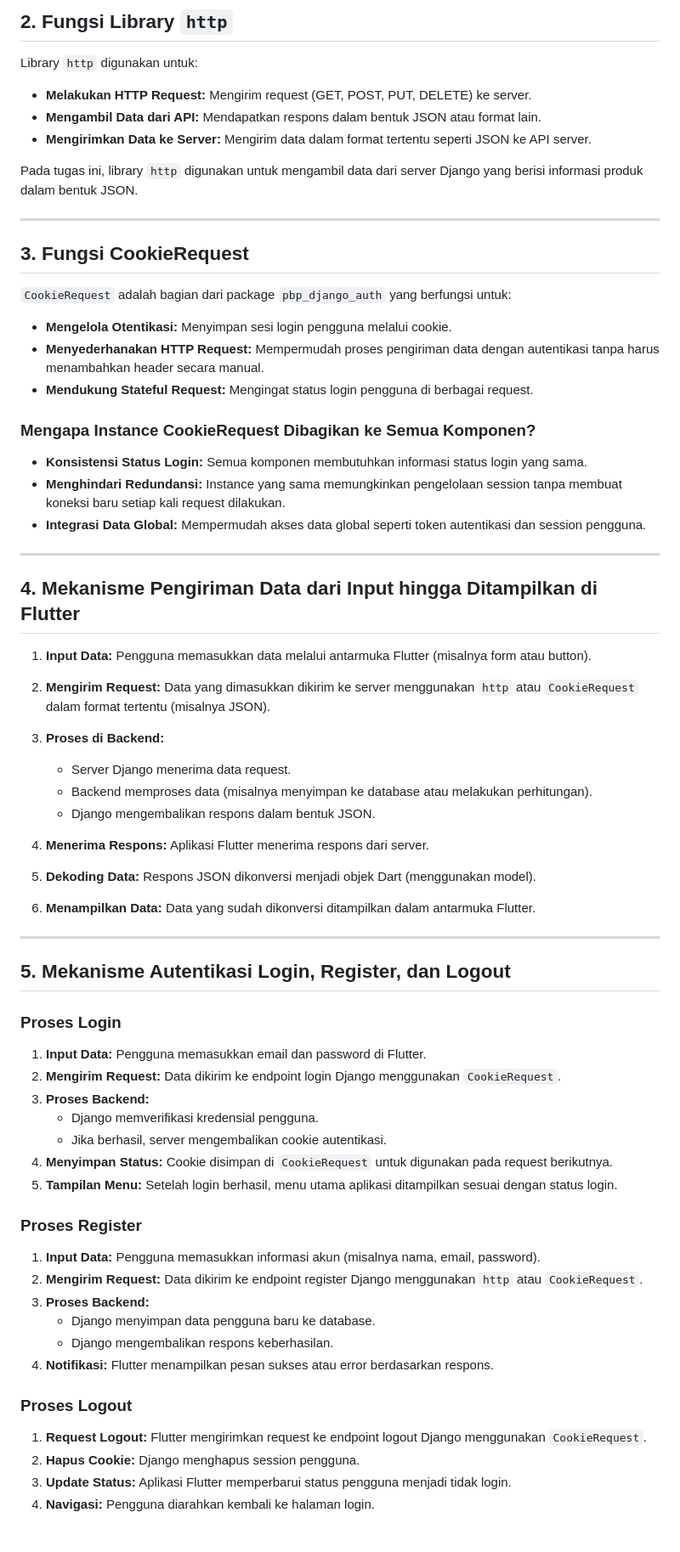
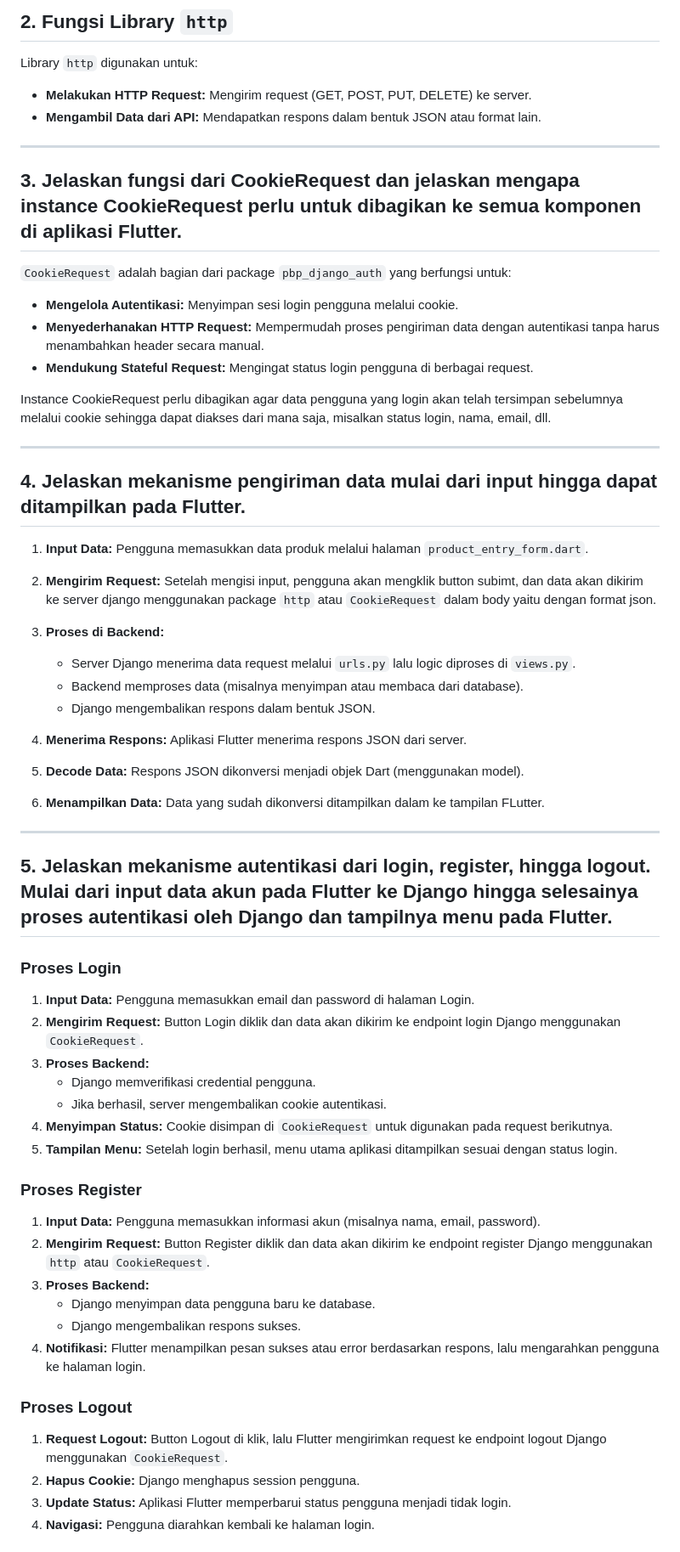
Before and after one commit to Andrew4Coding/skibishop-pbp-mobile, a Markdown page: README.md, the part around one of its changes. Shown at 85% size. Drawn GitHub-style.

```diff
--- a/README.md
+++ b/README.md
@@ -34,56 +34,51 @@ Tidak membuat model tidak selalu menyebabkan error, tetapi:
 Library `http` digunakan untuk:
 - **Melakukan HTTP Request:** Mengirim request (GET, POST, PUT, DELETE) ke server.
 - **Mengambil Data dari API:** Mendapatkan respons dalam bentuk JSON atau format lain.
-- **Mengirimkan Data ke Server:** Mengirim data dalam format tertentu seperti JSON ke API server.
-
-Pada tugas ini, library `http` digunakan untuk mengambil data dari server Django yang berisi informasi produk dalam bentuk JSON.
 
 ---
 
-## 3. Fungsi CookieRequest
+## 3. Jelaskan fungsi dari CookieRequest dan jelaskan mengapa instance CookieRequest perlu untuk dibagikan ke semua komponen di aplikasi Flutter.
 `CookieRequest` adalah bagian dari package `pbp_django_auth` yang berfungsi untuk:
-- **Mengelola Otentikasi:** Menyimpan sesi login pengguna melalui cookie.
+- **Mengelola Autentikasi:** Menyimpan sesi login pengguna melalui cookie.
 - **Menyederhanakan HTTP Request:** Mempermudah proses pengiriman data dengan autentikasi tanpa harus menambahkan header secara manual.
 - **Mendukung Stateful Request:** Mengingat status login pengguna di berbagai request.
 
-### Mengapa Instance CookieRequest Dibagikan ke Semua Komponen?
-- **Konsistensi Status Login:** Semua komponen membutuhkan informasi status login yang sama.
-- **Menghindari Redundansi:** Instance yang sama memungkinkan pengelolaan session tanpa membuat koneksi baru setiap kali request dilakukan.
-- **Integrasi Data Global:** Mempermudah akses data global seperti token autentikasi dan session pengguna.
+Instance CookieRequest perlu dibagikan agar data pengguna yang login akan telah tersimpan sebelumnya melalui cookie sehingga dapat diakses dari mana saja, misalkan status login, nama, email, dll.
 
 ---
 
-## 4. Mekanisme Pengiriman Data dari Input hingga Ditampilkan di Flutter
+## 4. Jelaskan mekanisme pengiriman data mulai dari input hingga dapat ditampilkan pada Flutter.
 1. **Input Data:**
-   Pengguna memasukkan data melalui antarmuka Flutter (misalnya form atau button).
+   Pengguna memasukkan data produk melalui halaman `product_entry_form.dart`.
 
 2. **Mengirim Request:**
-   Data yang dimasukkan dikirim ke server menggunakan `http` atau `CookieRequest` dalam format tertentu (misalnya JSON).
+   Setelah mengisi input, pengguna akan mengklik button subimt, dan data akan dikirim ke server django menggunakan package `http` atau `CookieRequest` dalam body yaitu dengan format json.
 
 3. **Proses di Backend:**
-   - Server Django menerima data request.
-   - Backend memproses data (misalnya menyimpan ke database atau melakukan perhitungan).
+   - Server Django menerima data request melalui `urls.py` lalu logic diproses di `views.py`.
+   - Backend memproses data (misalnya menyimpan atau membaca dari database).
    - Django mengembalikan respons dalam bentuk JSON.
 
 4. **Menerima Respons:**
-   Aplikasi Flutter menerima respons dari server.
+   Aplikasi Flutter menerima respons JSON dari server.
 
-5. **Dekoding Data:**
+5. **Decode Data:**
    Respons JSON dikonversi menjadi objek Dart (menggunakan model).
 
 6. **Menampilkan Data:**
-   Data yang sudah dikonversi ditampilkan dalam antarmuka Flutter.
+   Data yang sudah dikonversi ditampilkan dalam ke tampilan FLutter.
 
 ---
 
-## 5. Mekanisme Autentikasi Login, Register, dan Logout
+## 5. Jelaskan mekanisme autentikasi dari login, register, hingga logout. Mulai dari input data akun pada Flutter ke Django hingga selesainya proses autentikasi oleh Django dan tampilnya menu pada Flutter.
+
 ### **Proses Login**
 1. **Input Data:**
-   Pengguna memasukkan email dan password di Flutter.
+   Pengguna memasukkan email dan password di halaman Login.
 2. **Mengirim Request:**
-   Data dikirim ke endpoint login Django menggunakan `CookieRequest`.
+   Button Login diklik dan data akan dikirim ke endpoint login Django menggunakan `CookieRequest`.
 3. **Proses Backend:**
-   - Django memverifikasi kredensial pengguna.
+   - Django memverifikasi credential pengguna.
    - Jika berhasil, server mengembalikan cookie autentikasi.
 4. **Menyimpan Status:**
    Cookie disimpan di `CookieRequest` untuk digunakan pada request berikutnya.
@@ -94,16 +89,16 @@ Pada tugas ini, library `http` digunakan untuk mengambil data dari server Django
 1. **Input Data:**
    Pengguna memasukkan informasi akun (misalnya nama, email, password).
 2. **Mengirim Request:**
-   Data dikirim ke endpoint register Django menggunakan `http` atau `CookieRequest`.
+   Button Register diklik dan data akan dikirim ke endpoint register Django menggunakan `http` atau `CookieRequest`.
 3. **Proses Backend:**
    - Django menyimpan data pengguna baru ke database.
-   - Django mengembalikan respons keberhasilan.
+   - Django mengembalikan respons sukses.
 4. **Notifikasi:**
-   Flutter menampilkan pesan sukses atau error berdasarkan respons.
+   Flutter menampilkan pesan sukses atau error berdasarkan respons, lalu mengarahkan pengguna ke halaman login.
 
 ### **Proses Logout**
 1. **Request Logout:**
-   Flutter mengirimkan request ke endpoint logout Django menggunakan `CookieRequest`.
+   Button Logout di klik, lalu Flutter mengirimkan request ke endpoint logout Django menggunakan `CookieRequest`.
 2. **Hapus Cookie:**
    Django menghapus session pengguna.
 3. **Update Status:**
```
Also changed, not shown: other parts of README.md (+167 -0 lines).
